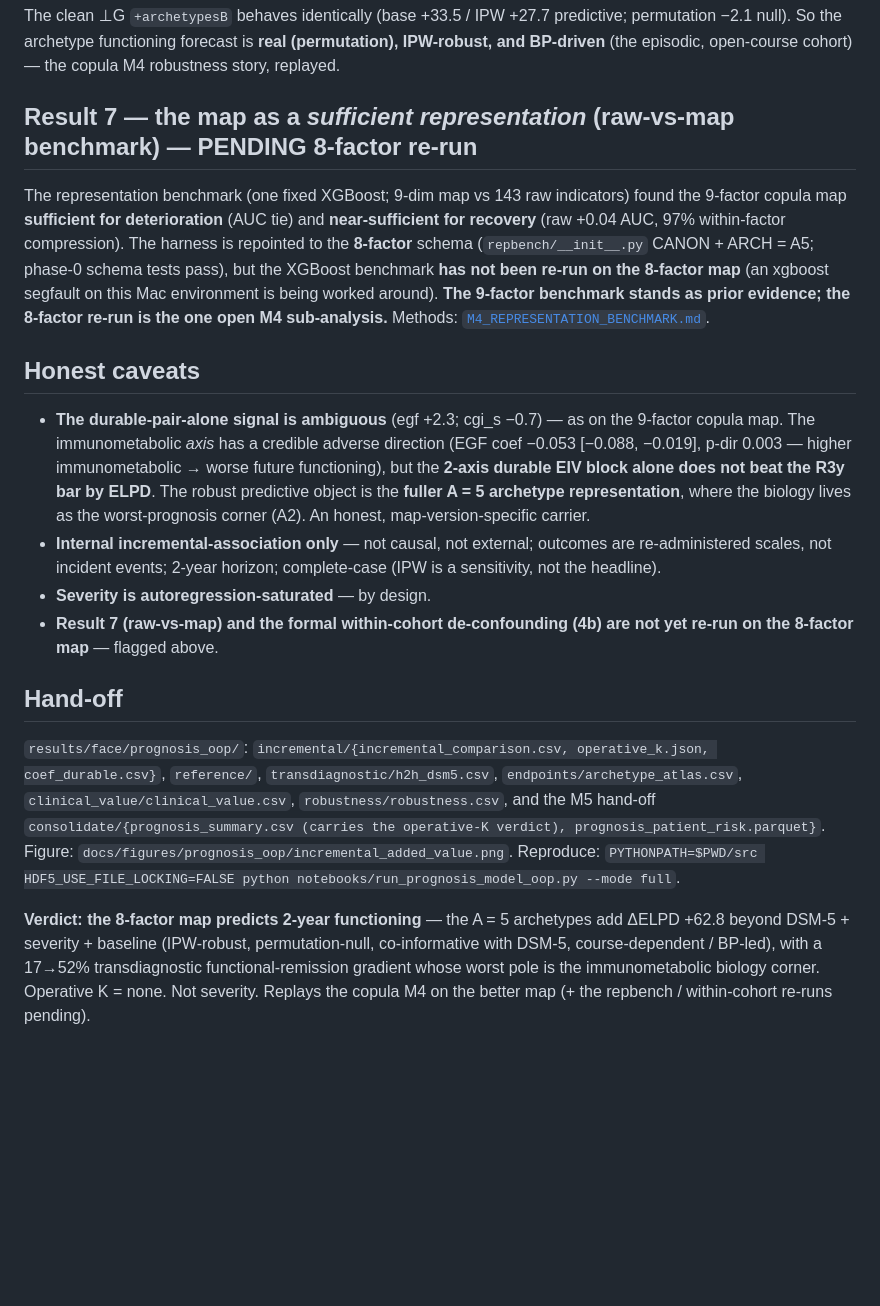
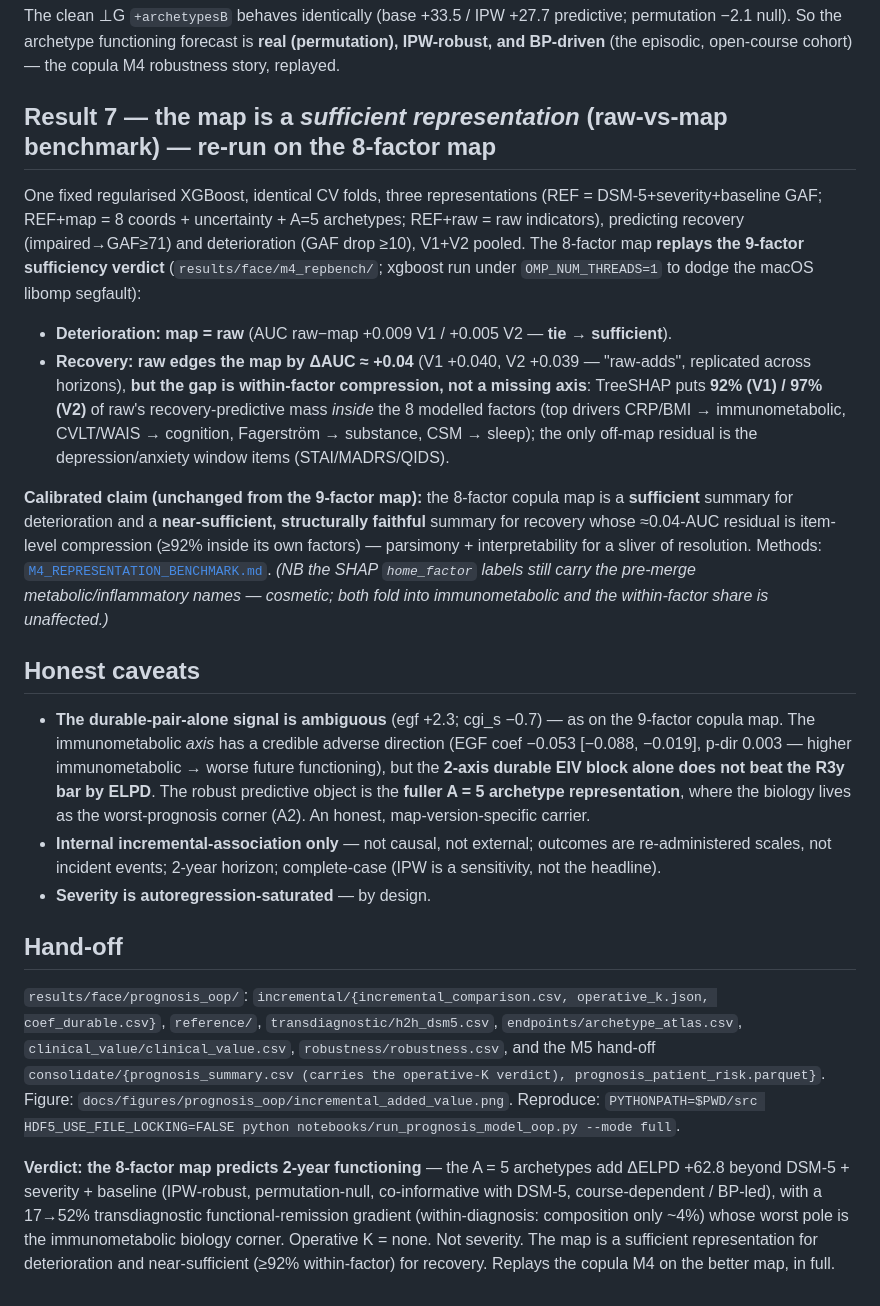
Before and after one commit to AndriiKulakovskyi/face-trans-diagnostic-phenotypes, a Markdown page: docs/PROGNOSIS_OOP_FINDINGS.md, the part around one of its changes. Drawn GitHub-style; blank space fills up the shorter version.

```diff
--- a/docs/PROGNOSIS_OOP_FINDINGS.md
+++ b/docs/PROGNOSIS_OOP_FINDINGS.md
@@ -104,14 +115,27 @@ The clean ⊥G `+archetypesB` behaves identically (base +33.5 / IPW +27.7 predic
 the archetype functioning forecast is **real (permutation), IPW-robust, and BP-driven** (the episodic,
 open-course cohort) — the copula M4 robustness story, replayed.
 
-## Result 7 — the map as a *sufficient representation* (raw-vs-map benchmark) — PENDING 8-factor re-run
+## Result 7 — the map is a *sufficient representation* (raw-vs-map benchmark) — re-run on the 8-factor map
 
-The representation benchmark (one fixed XGBoost; 9-dim map vs 143 raw indicators) found the 9-factor copula map
-**sufficient for deterioration** (AUC tie) and **near-sufficient for recovery** (raw +0.04 AUC, 97% within-factor
-compression). The harness is repointed to the **8-factor** schema (`repbench/__init__.py` CANON + ARCH = A5;
-phase-0 schema tests pass), but the XGBoost benchmark **has not been re-run on the 8-factor map** (an xgboost
-segfault on this Mac environment is being worked around). **The 9-factor benchmark stands as prior evidence; the
-8-factor re-run is the one open M4 sub-analysis.** Methods: [`M4_REPRESENTATION_BENCHMARK.md`](M4_REPRESENTATION_BENCHMARK.md).
+One fixed regularised XGBoost, identical CV folds, three representations (REF = DSM-5+severity+baseline GAF;
+REF+map = 8 coords + uncertainty + A=5 archetypes; REF+raw = raw indicators), predicting recovery
+(impaired→GAF≥71) and deterioration (GAF drop ≥10), V1+V2 pooled. The 8-factor map **replays the 9-factor
+sufficiency verdict** (`results/face/m4_repbench/`; xgboost run under `OMP_NUM_THREADS=1` to dodge the macOS
+libomp segfault):
+
+- **Deterioration: map = raw** (AUC raw−map +0.009 V1 / +0.005 V2 — **tie → sufficient**).
+- **Recovery: raw edges the map by ΔAUC ≈ +0.04** (V1 +0.040, V2 +0.039 — "raw-adds", replicated across
+  horizons), **but the gap is within-factor compression, not a missing axis**: TreeSHAP puts **92% (V1) / 97%
+  (V2)** of raw's recovery-predictive mass *inside* the 8 modelled factors (top drivers CRP/BMI →
+  immunometabolic, CVLT/WAIS → cognition, Fagerström → substance, CSM → sleep); the only off-map residual is the
+  depression/anxiety window items (STAI/MADRS/QIDS).
+
+**Calibrated claim (unchanged from the 9-factor map):** the 8-factor copula map is a **sufficient** summary for
+deterioration and a **near-sufficient, structurally faithful** summary for recovery whose ≈0.04-AUC residual is
+item-level compression (≥92% inside its own factors) — parsimony + interpretability for a sliver of resolution.
+Methods: [`M4_REPRESENTATION_BENCHMARK.md`](M4_REPRESENTATION_BENCHMARK.md). *(NB the SHAP `home_factor` labels
+still carry the pre-merge metabolic/inflammatory names — cosmetic; both fold into immunometabolic and the
+within-factor share is unaffected.)*
 
 ## Honest caveats
 
@@ -123,8 +147,6 @@ segfault on this Mac environment is being worked around). **The 9-factor benchma
 * **Internal incremental-association only** — not causal, not external; outcomes are re-administered scales, not
   incident events; 2-year horizon; complete-case (IPW is a sensitivity, not the headline).
 * **Severity is autoregression-saturated** — by design.
-* **Result 7 (raw-vs-map) and the formal within-cohort de-confounding (4b) are not yet re-run on the 8-factor
-  map** — flagged above.
 
 ## Hand-off
 
@@ -137,6 +159,7 @@ segfault on this Mac environment is being worked around). **The 9-factor benchma
 
 **Verdict: the 8-factor map predicts 2-year functioning** — the A = 5 archetypes add ΔELPD +62.8 beyond
 DSM-5 + severity + baseline (IPW-robust, permutation-null, co-informative with DSM-5, course-dependent /
-BP-led), with a 17→52% transdiagnostic functional-remission gradient whose worst pole is the immunometabolic
-biology corner. Operative K = none. Not severity. Replays the copula M4 on the better map (+ the repbench /
-within-cohort re-runs pending).
+BP-led), with a 17→52% transdiagnostic functional-remission gradient (within-diagnosis: composition only ~4%)
+whose worst pole is the immunometabolic biology corner. Operative K = none. Not severity. The map is a
+sufficient representation for deterioration and near-sufficient (≥92% within-factor) for recovery. Replays the
+copula M4 on the better map, in full.
```
Also changed, not shown: other parts of docs/PROGNOSIS_OOP_FINDINGS.md (+18 -7 lines), docs/PROGNOSIS_MODEL.md (+4 -3 lines), docs/figures/prognosis_oop/within_cohort_gradient.png, report/figures/m4_within_cohort.png, 1 other file.
